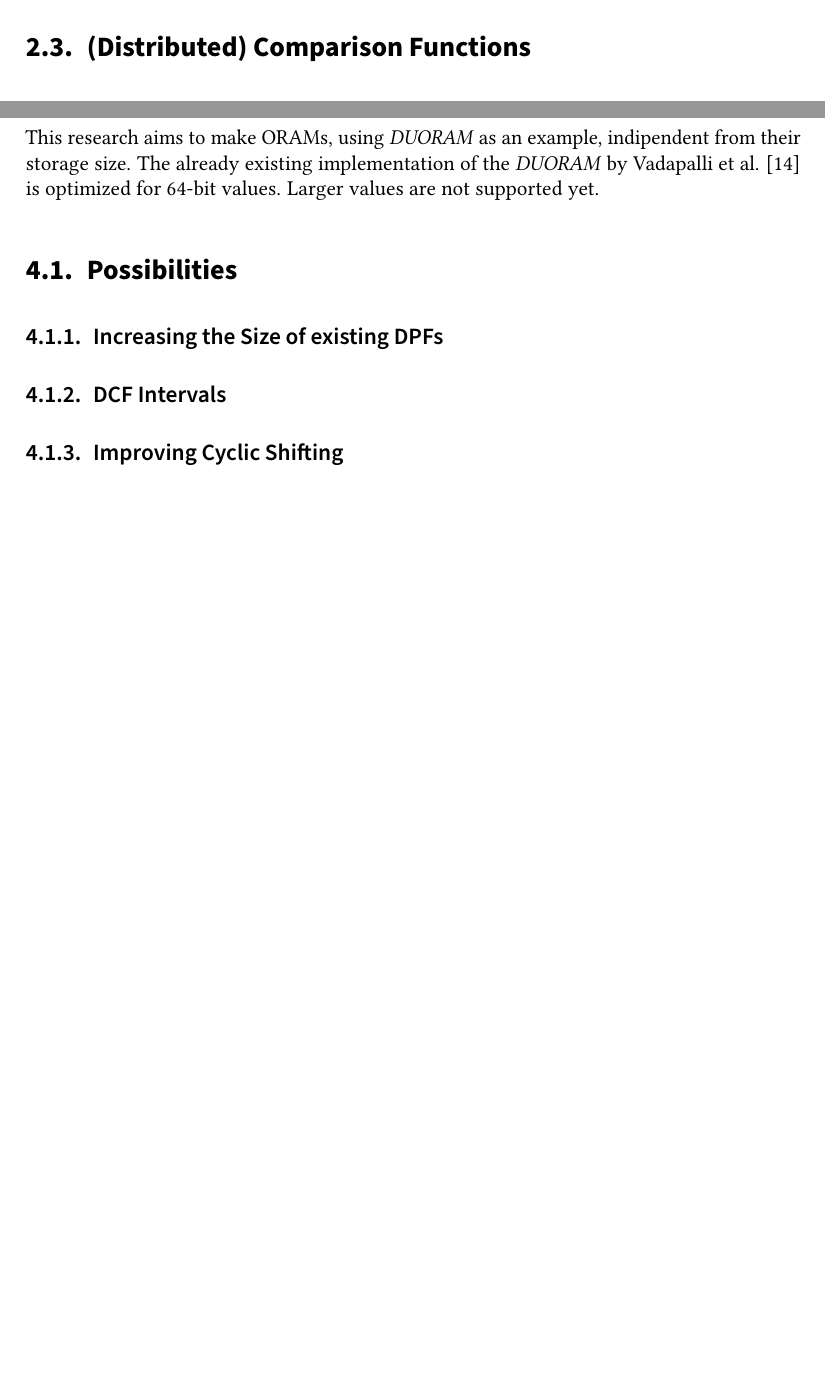
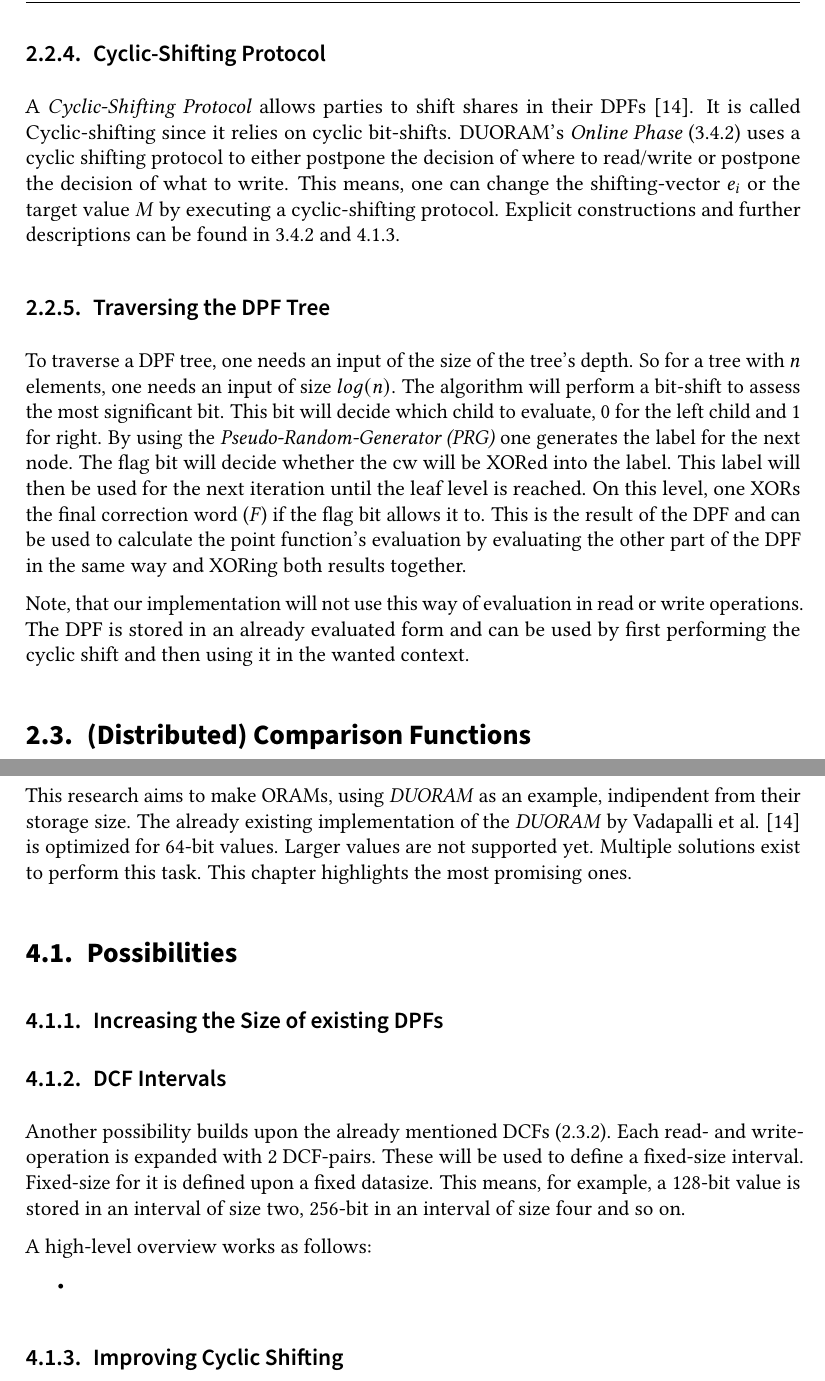
Before and after one commit to FelixWeik/BachlorsThesisORAM, a LaTeX thesis (thesis.tex, which reads sections/implementation.tex, sections/implementation/CDPFIntervals.tex, sections/technical_foundations/DistributedPointFunctions.tex): two parts of pages 15 and 23 of 31, joined at a grey line, cut at the place of the change, the shorter picture padded with empty space. Compiled offline with pdfLaTeX; a LaTeX package or settings file that is missing is left out.

Commit message:
Aufräumen

```diff
--- a/sections/implementation.tex
+++ b/sections/implementation.tex
@@ -5,6 +5,8 @@
 This research aims to make ORAMs, using \textit{DUORAM} as an example, indipendent from their storage size.
 The already existing implementation of the \textit{DUORAM} by Vadapalli et al. \cite{vadapalli2023duoram} is optimized for 64-bit values.
 Larger values are not supported yet.
+Multiple solutions exist to perform this task.
+This chapter highlights the most promising ones.
 
 \section{Possibilities}
 \input{sections/implementation/Possibilities.tex}
--- a/sections/implementation/CDPFIntervals.tex
+++ b/sections/implementation/CDPFIntervals.tex
@@ -0,0 +1,11 @@
+\label{sub:DCFIntervals}
+Another possibility builds upon the already mentioned DCFs (\ref{sub:DistributedComparisonFunctions}).
+Each read- and write-operation is expanded with 2 DCF-pairs.
+These will be used to define a fixed-size interval.
+Fixed-size for it is defined upon a fixed datasize.
+This means, for example, a 128-bit value is stored in an interval of size two, 256-bit in an interval of size four and so on.
+
+A high-level overview works as follows:
+\begin{itemize}
+    \item
+\end{itemize}
--- a/sections/technical_foundations/DistributedPointFunctions.tex
+++ b/sections/technical_foundations/DistributedPointFunctions.tex
@@ -118,3 +118,26 @@ $v_0\oplus v_1 = e_\alpha\cdot\beta$ with $\beta$, again, being the target value
 
 This means, a DPF tree can be represented by its seed, the vector of flag bits, and the vector of correction words.
 Alternatively, to minimize calculation time, Vadapalli et al. \cite{vadapalli2023duoram} store a DPF tree by saving the random seed, the vector holding the correction words, $v_b$, and $t_b$.
+
+\subsection{Cyclic-Shifting Protocol}
+\label{sub:CyclicShiftingProtocol}
+A \textit{Cyclic-Shifting Protocol} allows parties to shift shares in their DPFs \cite{vadapalli2023duoram}.
+It is called Cyclic-shifting since it relies on cyclic bit-shifts.
+DUORAM's \textit{Online Phase} (\ref{subsub:DuoramOnlinePhase}) uses a cyclic shifting protocol to either postpone the decision of where to read/write or postpone the decision of what to write.
+This means, one can change the shifting-vector $e_i$ or the target value $M$ by executing a cyclic-shifting protocol.
+Explicit constructions and further descriptions can be found in \ref{subsub:DuoramOnlinePhase} and \ref{sub:ImprovingCyclicShifting}.
+
+\subsection{Traversing the DPF Tree}
+\label{sub:TraversingTheDPFTree}
+To traverse a DPF tree, one needs an input of the size of the tree's depth.
+So for a tree with $n$ elements, one needs an input of size $log(n)$.
+The algorithm will perform a bit-shift to assess the most significant bit.
+This bit will decide which child to evaluate, 0 for the left child and 1 for right.
+By using the \textit{Pseudo-Random-Generator (PRG)} one generates the label for the next node.
+The flag bit will decide whether the cw will be XORed into the label.
+This label will then be used for the next iteration until the leaf level is reached.
+On this level, one XORs the final correction word ($F$) if the flag bit allows it to.
+This is the result of the DPF and can be used to calculate the point function's evaluation by evaluating the other part of the DPF in the same way and XORing both results together.
+
+Note, that our implementation will not use this way of evaluation in read or write operations.
+The DPF is stored in an already evaluated form and can be used by first performing the cyclic shift and then using it in the wanted context.
```
Also changed, not shown: sections/implementation/ImprovingCyclicShifting.tex (+1 -0 lines).
